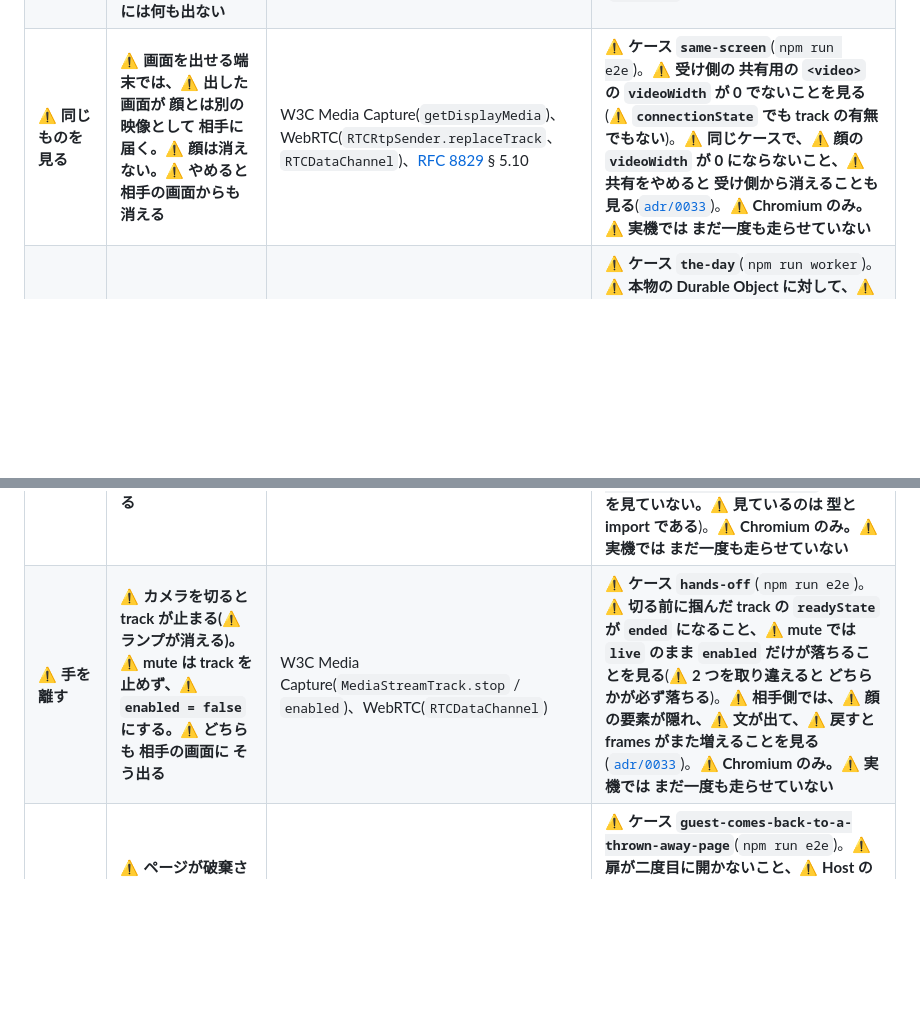
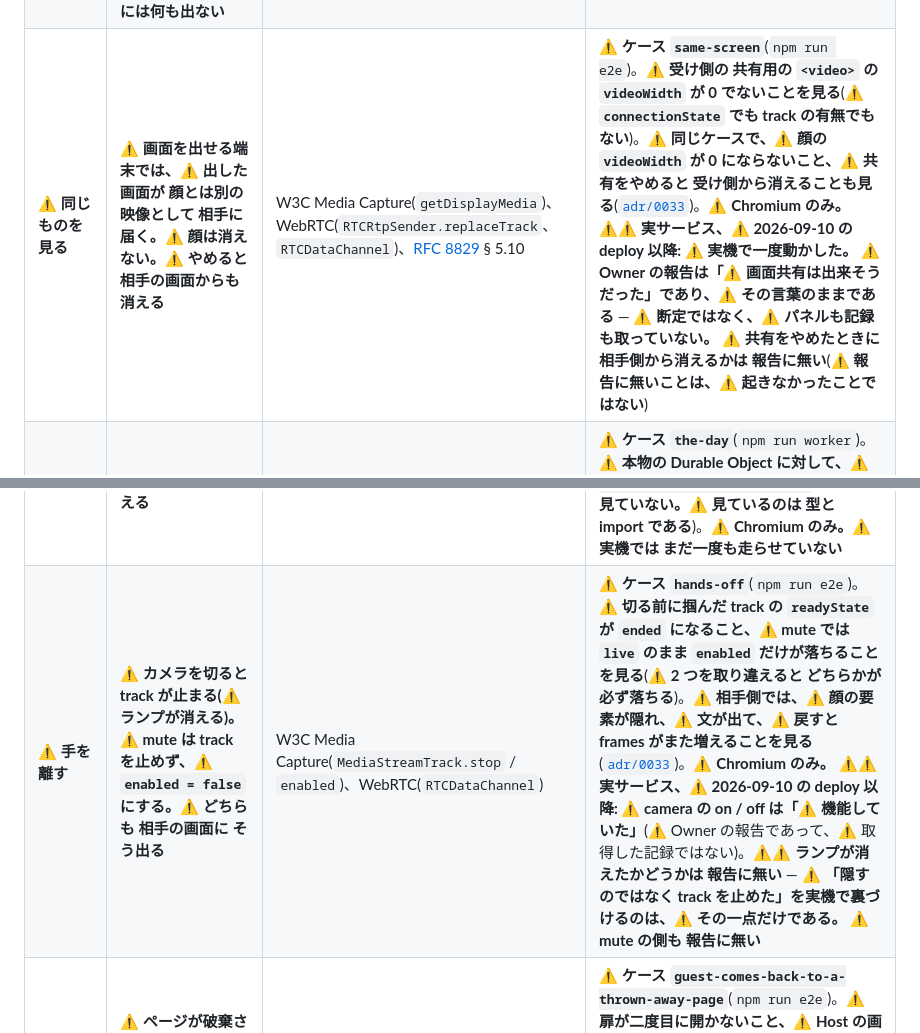
Before and after one commit to hidetzu/kagima, a Markdown page: docs/SPEC.md, 2 parts joined by grey strips. Drawn GitHub-style; blank space fills up the shorter version.

Commit message:
docs(spec): 実機で見えたところと、見えていないところを分ける (#118)
Owner の報告 (2026-09-11)、2026-09-10 の deploy 以降の実サービスについて:

  画面共有        「出来そうだった」   ⚠ 断定ではない。その言葉のまま書く
  camera on/off   「機能していた」

so 該当の 2 行から「実機では まだ一度も走らせていない」を外す。
その一文は もう正しくない ― 走らせてはいる。無いのは 記録のほうである。

⚠ 同時に、報告に無いものを 報告に無いと書く:

  共有をやめたとき 相手側から消えるか   ⚠ 報告に無い。ここが いちばん壊れやすい
  カメラのランプが消えたか              ⚠ 報告に無い
                                       「隠すのではなく止めた」を実機で裏づけるのは この一点だけ
  mute                                 ⚠ 報告に無い
  ポインタ                             ⚠ 報告に無い。行は そのまま

⚠ 報告に無いことは、起きなかったことではない (.claude/rules/evidence.md)。

⚠ サーバ側の記録は 取れなかった。npx wrangler tail は 7 回 接続を失い、
request も log も 1 行も届かなかった。これは計器の失敗であって、
テストについての観測ではない ― so 何も書かない。

```diff
--- a/docs/SPEC.md
+++ b/docs/SPEC.md
@@ -38,10 +38,10 @@
 | 接続の死活 | ⚠ **サーバが送ったハートビートに、⚠ 所定回数 有効な pong が返らなければ、⚠ その socket を `CLOSE_SILENT` で切る** | — | ⚠ **ケース `heartbeat`(`npm run check`)。⚠ 実測 2026-09-06: ⚠ 背面のタブが 453 秒のあいだ 26/26 答えた**([`adr/0020`](adr/0020-measure-the-message-heartbeat-in-shadow-before-trusting-it.md)) |
 | ⚠ **Host の復帰** | ⚠ **ページが破棄されても、⚠ Host は同じルームに戻れる** | — | ⚠ **ケース `host-comes-back-to-a-thrown-away-page`**(`npm run e2e`)。⚠ **実測 2026-09-06: ⚠ 実機で 2 回とも戻った**([`adr/0021`](adr/0021-keep-one-room-key-on-the-device-and-nothing-else.md)) |
 | ⚠ **Guest の復帰(socket)** | ⚠ **signalling の socket が落ちても、⚠ Guest のページは自分で張り直す。⚠ 直っているあいだ、⚠ 画面には何も出ない** | — | ⚠ **ケース `the-guest-comes-back`**(`npm run e2e`)。⚠ **パネルに `socket -> open` が出ること、⚠ そのあとルームを閉じると Guest に届くことを見る**([`adr/0029`](adr/0029-let-a-guest-come-back-with-a-mark-that-works-on-one-room.md)、[kagima#98](https://github.com/hidetzu/kagima/issues/98)) |
-| ⚠ **同じものを見る** | ⚠ **画面を出せる端末では、⚠ 出した画面が 顔とは別の映像として 相手に届く。⚠ 顔は消えない。⚠ やめると 相手の画面からも消える** | W3C Media Capture(`getDisplayMedia`)、WebRTC(`RTCRtpSender.replaceTrack`、`RTCDataChannel`)、[RFC 8829](https://www.rfc-editor.org/rfc/rfc8829) § 5.10 | ⚠ **ケース `same-screen`**(`npm run e2e`)。⚠ **受け側の 共有用の `<video>` の `videoWidth` が 0 でないことを見る**(⚠ **`connectionState` でも track の有無でもない**)。⚠ **同じケースで、⚠ 顔の `videoWidth` が 0 にならないこと、⚠ 共有をやめると 受け側から消えることも見る**([`adr/0033`](adr/0033-share-a-screen-where-it-can-be-shared-and-point-over-a-data-channel.md))。⚠ **Chromium のみ。⚠ 実機では まだ一度も走らせていない** |
+| ⚠ **同じものを見る** | ⚠ **画面を出せる端末では、⚠ 出した画面が 顔とは別の映像として 相手に届く。⚠ 顔は消えない。⚠ やめると 相手の画面からも消える** | W3C Media Capture(`getDisplayMedia`)、WebRTC(`RTCRtpSender.replaceTrack`、`RTCDataChannel`)、[RFC 8829](https://www.rfc-editor.org/rfc/rfc8829) § 5.10 | ⚠ **ケース `same-screen`**(`npm run e2e`)。⚠ **受け側の 共有用の `<video>` の `videoWidth` が 0 でないことを見る**(⚠ **`connectionState` でも track の有無でもない**)。⚠ **同じケースで、⚠ 顔の `videoWidth` が 0 にならないこと、⚠ 共有をやめると 受け側から消えることも見る**([`adr/0033`](adr/0033-share-a-screen-where-it-can-be-shared-and-point-over-a-data-channel.md))。⚠ **Chromium のみ。** ⚠⚠ **実サービス、⚠ 2026-09-10 の deploy 以降: ⚠ 実機で一度動かした。** ⚠ **Owner の報告は「⚠ 画面共有は出来そうだった」であり、⚠ その言葉のままである** — ⚠ **断定ではなく、⚠ パネルも記録も取っていない。** ⚠ **共有をやめたときに 相手側から消えるかは 報告に無い**(⚠ **報告に無いことは、⚠ 起きなかったことではない**) |
 | ⚠⚠ **1 日の枠** | ⚠ **同時に開けるルームには上限があり、⚠ 達すると 新規作成だけが断られる。⚠ 開いているルームは切られない。⚠ 断られた人は 何をすればよいかを読む** | — | ⚠ **ケース `the-day`**(`npm run worker`)。⚠ **本物の Durable Object に対して、⚠ 上限ぶん作ってから断られること、⚠ 1 つ閉じると また作れること、⚠ 画面に出る文が どちらの文かを見る**([`adr/0031`](adr/0031-give-the-issuer-a-daily-budget-because-the-issuer-is-a-continuing-subject.md))。⚠⚠ **60 room-minutes / 20 room-hours は 検査が届いていない** — ⚠ **算術としてのみ(`test/ledger.test.ts`)であり、⚠ 実際に時間を使って確かめてはいない。** ⚠ **台帳が答えないときに断ることも 算術としてのみである。** ⚠⚠ **これは Cloudflare 上の配置についての主張であって、⚠ サインインが設定されていない配置には枠は無い** |
 | ⚠⚠ **「ここ」と指す** | ⚠ **共有画面の上でも、⚠ 相手のカメラ映像の上でも 指せる。⚠ 指した先は 相手の同じ絵の 同じ場所に出る。⚠ 指を離すと 消える** | W3C WebRTC(`RTCDataChannel`) | ⚠ **ケース `over-here`**(`npm run e2e`)。⚠ **点が「出た」ではなく、⚠ 割合で 同じ場所に落ちたことを見る**(⚠ **両側の要素の大きさは違う**)。⚠ **面を取り違えていないこと、⚠ 離すと消えることも 同じケースで見る**([`adr/0033`](adr/0033-share-a-screen-where-it-can-be-shared-and-point-over-a-data-channel.md))。⚠ **座標は kagima のサーバを通らない ― ⚠ `RTCDataChannel` である**(⚠ **`test/no-media-on-the-server.test.ts` はこれを見ていない。⚠ 見ているのは 型と import である**)。⚠ **Chromium のみ。⚠ 実機では まだ一度も走らせていない** |
-| ⚠ **手を離す** | ⚠ **カメラを切ると track が止まる(⚠ ランプが消える)。⚠ mute は track を止めず、⚠ `enabled = false` にする。⚠ どちらも 相手の画面に そう出る** | W3C Media Capture(`MediaStreamTrack.stop` / `enabled`)、WebRTC(`RTCDataChannel`) | ⚠ **ケース `hands-off`**(`npm run e2e`)。⚠ **切る前に掴んだ track の `readyState` が `ended` になること、⚠ mute では `live` のまま `enabled` だけが落ちることを見る**(⚠ **2 つを取り違えると どちらかが必ず落ちる**)。⚠ **相手側では、⚠ 顔の要素が隠れ、⚠ 文が出て、⚠ 戻すと frames がまた増えることを見る**([`adr/0033`](adr/0033-share-a-screen-where-it-can-be-shared-and-point-over-a-data-channel.md))。⚠ **Chromium のみ。⚠ 実機では まだ一度も走らせていない** |
+| ⚠ **手を離す** | ⚠ **カメラを切ると track が止まる(⚠ ランプが消える)。⚠ mute は track を止めず、⚠ `enabled = false` にする。⚠ どちらも 相手の画面に そう出る** | W3C Media Capture(`MediaStreamTrack.stop` / `enabled`)、WebRTC(`RTCDataChannel`) | ⚠ **ケース `hands-off`**(`npm run e2e`)。⚠ **切る前に掴んだ track の `readyState` が `ended` になること、⚠ mute では `live` のまま `enabled` だけが落ちることを見る**(⚠ **2 つを取り違えると どちらかが必ず落ちる**)。⚠ **相手側では、⚠ 顔の要素が隠れ、⚠ 文が出て、⚠ 戻すと frames がまた増えることを見る**([`adr/0033`](adr/0033-share-a-screen-where-it-can-be-shared-and-point-over-a-data-channel.md))。⚠ **Chromium のみ。** ⚠⚠ **実サービス、⚠ 2026-09-10 の deploy 以降: ⚠ camera の on / off は「⚠ 機能していた」**(⚠ Owner の報告であって、⚠ 取得した記録ではない)。⚠⚠ **ランプが消えたかどうかは 報告に無い** — ⚠ **「隠すのではなく track を止めた」を実機で裏づけるのは、⚠ その一点だけである。** ⚠ **mute の側も 報告に無い** |
 | ⚠ **Guest の復帰(ページ)** | ⚠ **ページが破棄されても、⚠ 一度入れてもらった Guest は、⚠ Host がもう一度決めることなく同じルームに戻れる** | — | ⚠ **ケース `guest-comes-back-to-a-thrown-away-page`**(`npm run e2e`)。⚠ **扉が二度目に開かないこと、⚠ Host の画面が名前を出し続けることを見る**([`adr/0029`](adr/0029-let-a-guest-come-back-with-a-mark-that-works-on-one-room.md))。⚠ **実機 2026-09-08: ⚠ スマホを背面に置いてブラウザがページを捨て、⚠ 前面に戻すと自分で戻った。⚠ 短い 1 回と、⚠ 5 分の 1 回。⚠ どちらも Host 側の操作は要らなかった**(⚠ Owner の報告であって、⚠ パネルの取得ではない) |
 
 ## 2. 意図的に実装していないもの
```
